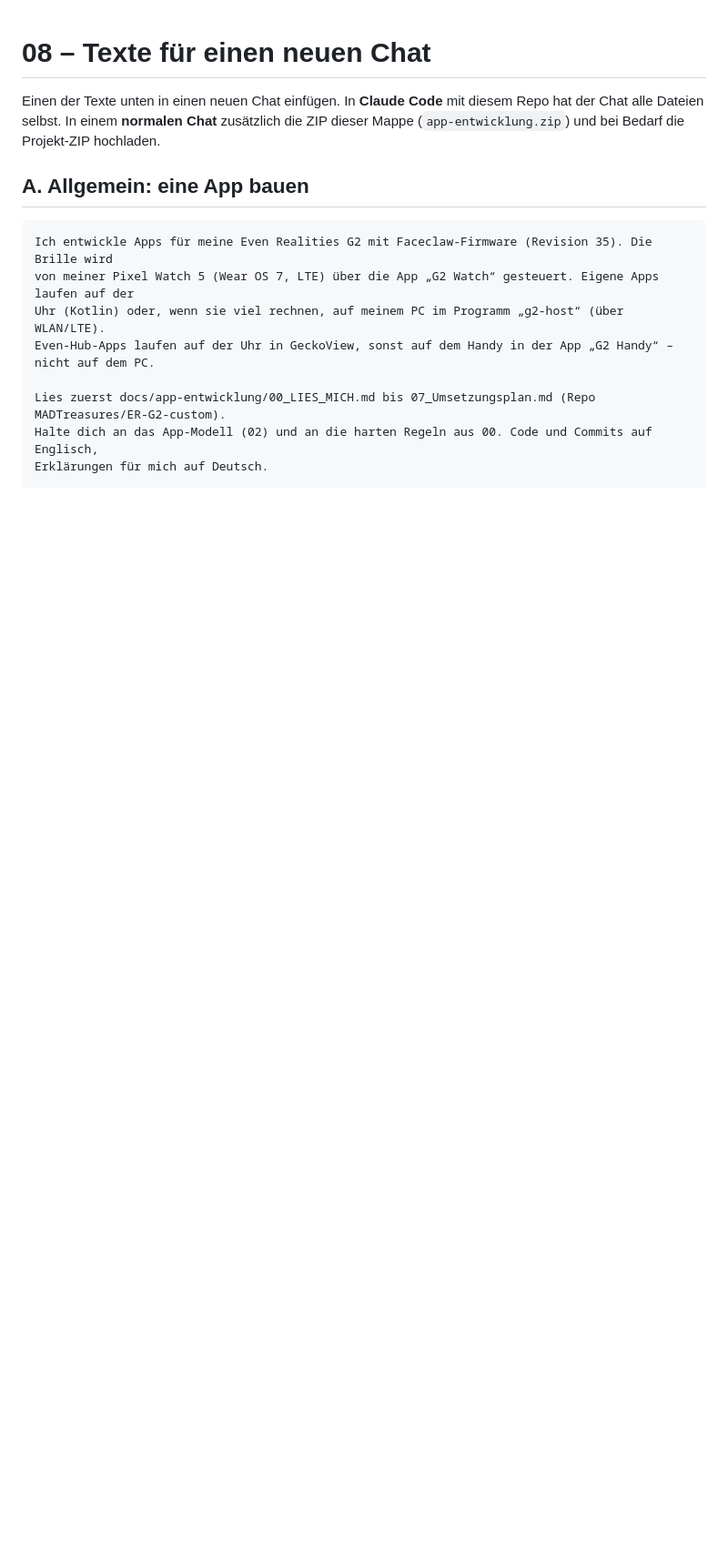
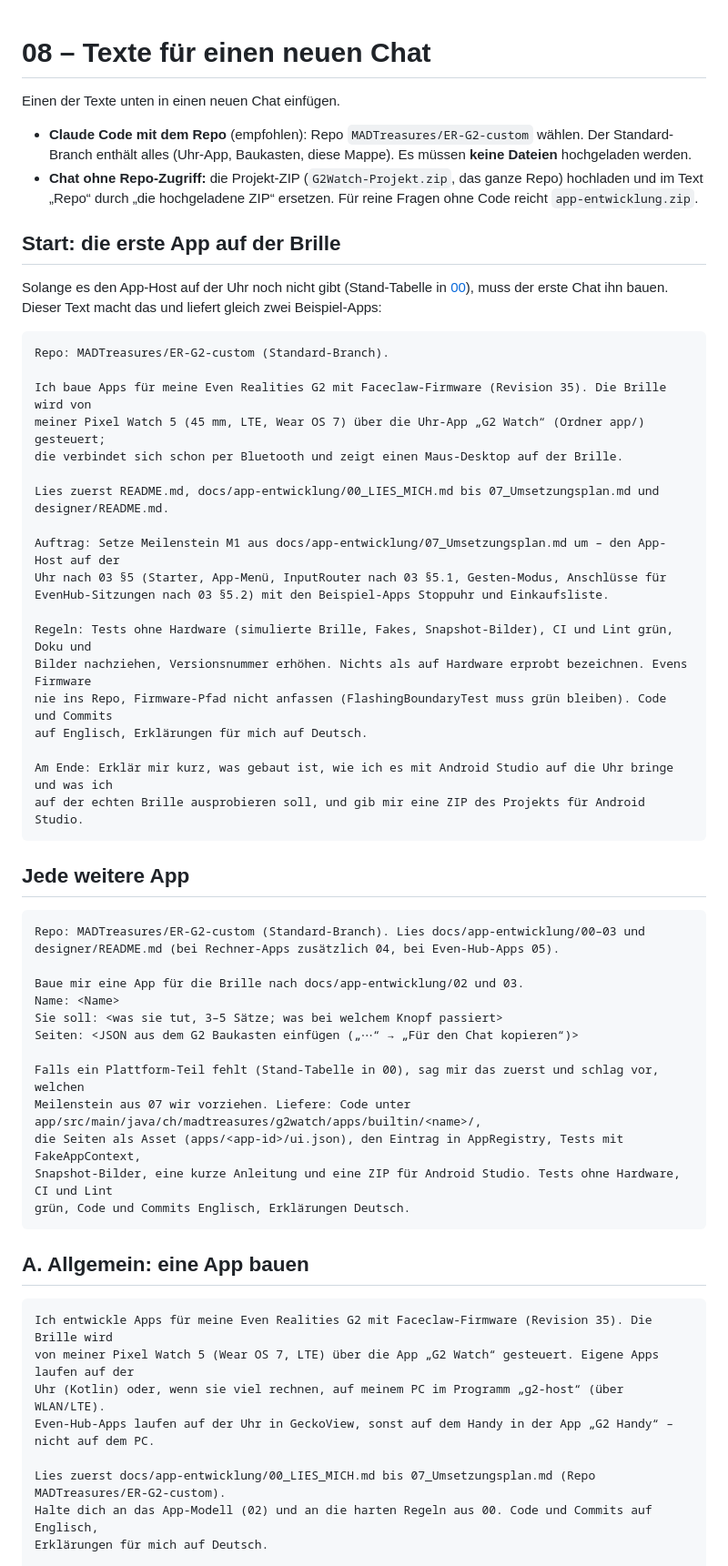
Before and after one commit to MADTreasures/ER-G2-custom, a Markdown page: docs/app-entwicklung/08_Prompt_fuer_neuen_Chat.md, the part around the change. Shown at 91% size. GitHub-like rendering; blank space fills up the shorter version.

Commit message:
App spec: ready-to-paste prompts for a new code chat
A start prompt that builds the watch app host (M1) with two example
apps, and a prompt for every further app; notes that the default
branch holds everything, so a Claude Code chat needs no uploads.

Co-Authored-By: Claude Opus 5.5 <noreply@anthropic.com>
Claude-Session: https://claude.ai/code/session_01HuvMy7K9HZjcvpoyqKZXXz

````diff
--- a/docs/app-entwicklung/08_Prompt_fuer_neuen_Chat.md
+++ b/docs/app-entwicklung/08_Prompt_fuer_neuen_Chat.md
@@ -1,8 +1,57 @@
 # 08 – Texte für einen neuen Chat
 
-Einen der Texte unten in einen neuen Chat einfügen. In **Claude Code** mit diesem Repo hat der Chat alle
-Dateien selbst. In einem **normalen Chat** zusätzlich die ZIP dieser Mappe (`app-entwicklung.zip`) und bei
-Bedarf die Projekt-ZIP hochladen.
+Einen der Texte unten in einen neuen Chat einfügen.
+
+- **Claude Code mit dem Repo** (empfohlen): Repo `MADTreasures/ER-G2-custom` wählen. Der Standard-Branch
+  enthält alles (Uhr-App, Baukasten, diese Mappe). Es müssen **keine Dateien** hochgeladen werden.
+- **Chat ohne Repo-Zugriff:** die Projekt-ZIP (`G2Watch-Projekt.zip`, das ganze Repo) hochladen und im
+  Text „Repo“ durch „die hochgeladene ZIP“ ersetzen. Für reine Fragen ohne Code reicht `app-entwicklung.zip`.
+
+## Start: die erste App auf der Brille
+
+Solange es den App-Host auf der Uhr noch nicht gibt (Stand-Tabelle in [00](00_LIES_MICH.md)), muss der
+erste Chat ihn bauen. Dieser Text macht das und liefert gleich zwei Beispiel-Apps:
+
+```
+Repo: MADTreasures/ER-G2-custom (Standard-Branch).
+
+Ich baue Apps für meine Even Realities G2 mit Faceclaw-Firmware (Revision 35). Die Brille wird von
+meiner Pixel Watch 5 (45 mm, LTE, Wear OS 7) über die Uhr-App „G2 Watch“ (Ordner app/) gesteuert;
+die verbindet sich schon per Bluetooth und zeigt einen Maus-Desktop auf der Brille.
+
+Lies zuerst README.md, docs/app-entwicklung/00_LIES_MICH.md bis 07_Umsetzungsplan.md und
+designer/README.md.
+
+Auftrag: Setze Meilenstein M1 aus docs/app-entwicklung/07_Umsetzungsplan.md um – den App-Host auf der
+Uhr nach 03 §5 (Starter, App-Menü, InputRouter nach 03 §5.1, Gesten-Modus, Anschlüsse für
+EvenHub-Sitzungen nach 03 §5.2) mit den Beispiel-Apps Stoppuhr und Einkaufsliste.
+
+Regeln: Tests ohne Hardware (simulierte Brille, Fakes, Snapshot-Bilder), CI und Lint grün, Doku und
+Bilder nachziehen, Versionsnummer erhöhen. Nichts als auf Hardware erprobt bezeichnen. Evens Firmware
+nie ins Repo, Firmware-Pfad nicht anfassen (FlashingBoundaryTest muss grün bleiben). Code und Commits
+auf Englisch, Erklärungen für mich auf Deutsch.
+
+Am Ende: Erklär mir kurz, was gebaut ist, wie ich es mit Android Studio auf die Uhr bringe und was ich
+auf der echten Brille ausprobieren soll, und gib mir eine ZIP des Projekts für Android Studio.
+```
+
+## Jede weitere App
+
+```
+Repo: MADTreasures/ER-G2-custom (Standard-Branch). Lies docs/app-entwicklung/00–03 und
+designer/README.md (bei Rechner-Apps zusätzlich 04, bei Even-Hub-Apps 05).
+
+Baue mir eine App für die Brille nach docs/app-entwicklung/02 und 03.
+Name: <Name>
+Sie soll: <was sie tut, 3–5 Sätze; was bei welchem Knopf passiert>
+Seiten: <JSON aus dem G2 Baukasten einfügen („⋯“ → „Für den Chat kopieren“)>
+
+Falls ein Plattform-Teil fehlt (Stand-Tabelle in 00), sag mir das zuerst und schlag vor, welchen
+Meilenstein aus 07 wir vorziehen. Liefere: Code unter app/src/main/java/ch/madtreasures/g2watch/apps/builtin/<name>/,
+die Seiten als Asset (apps/<app-id>/ui.json), den Eintrag in AppRegistry, Tests mit FakeAppContext,
+Snapshot-Bilder, eine kurze Anleitung und eine ZIP für Android Studio. Tests ohne Hardware, CI und Lint
+grün, Code und Commits Englisch, Erklärungen Deutsch.
+```
 
 ## A. Allgemein: eine App bauen
 
````
